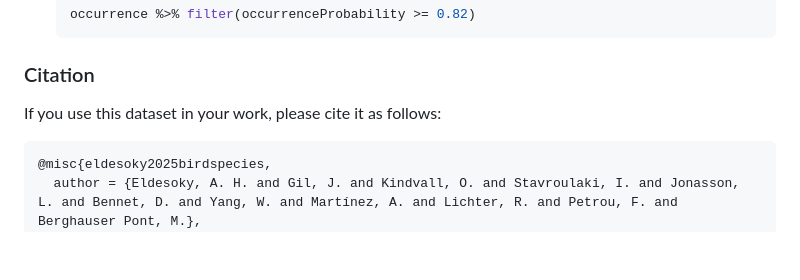
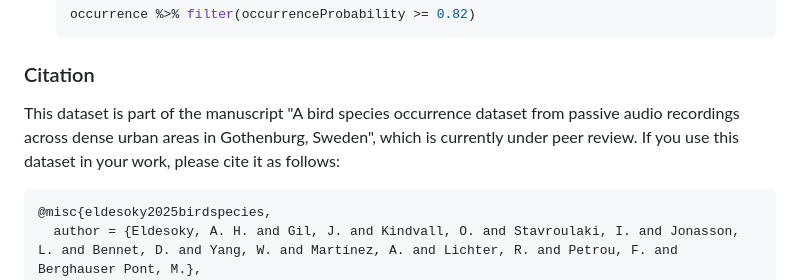
Before and after one commit to SMoG-Chalmers/BirdMonitoringGothenburg, a Markdown page: README.md, the part around the change. Rendered like a GitHub page; blank space fills up the shorter version.

````diff
--- a/README.md
+++ b/README.md
@@ -32,7 +32,7 @@ Depending on the use case, users may want to filter the dataset based on the [oc
 
 ### Citation
 
-If you use this dataset in your work, please cite it as follows:
+This dataset is part of the manuscript "A bird species occurrence dataset from passive audio recordings across dense urban areas in Gothenburg, Sweden", which is currently under peer review. If you use this dataset in your work, please cite it as follows:
 
 ```bibtex
 @misc{eldesoky2025birdspecies,
````
